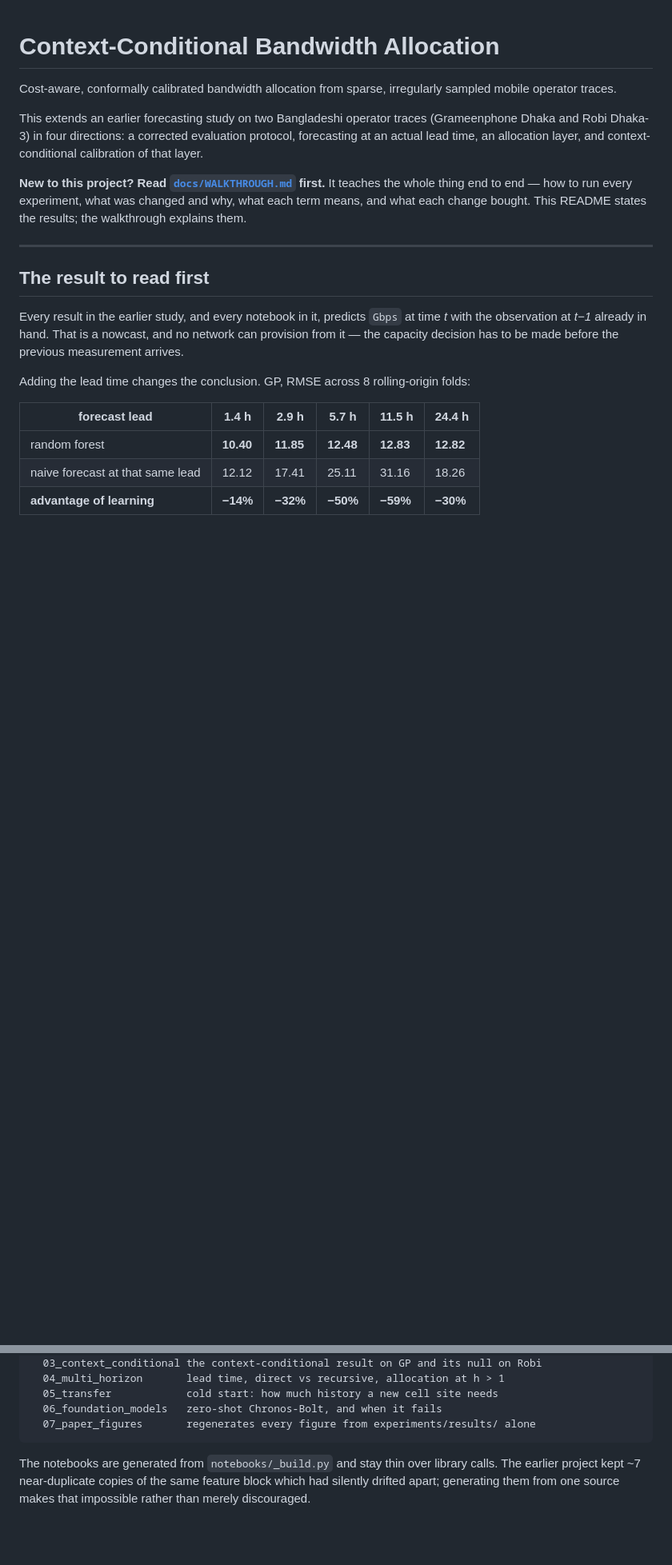
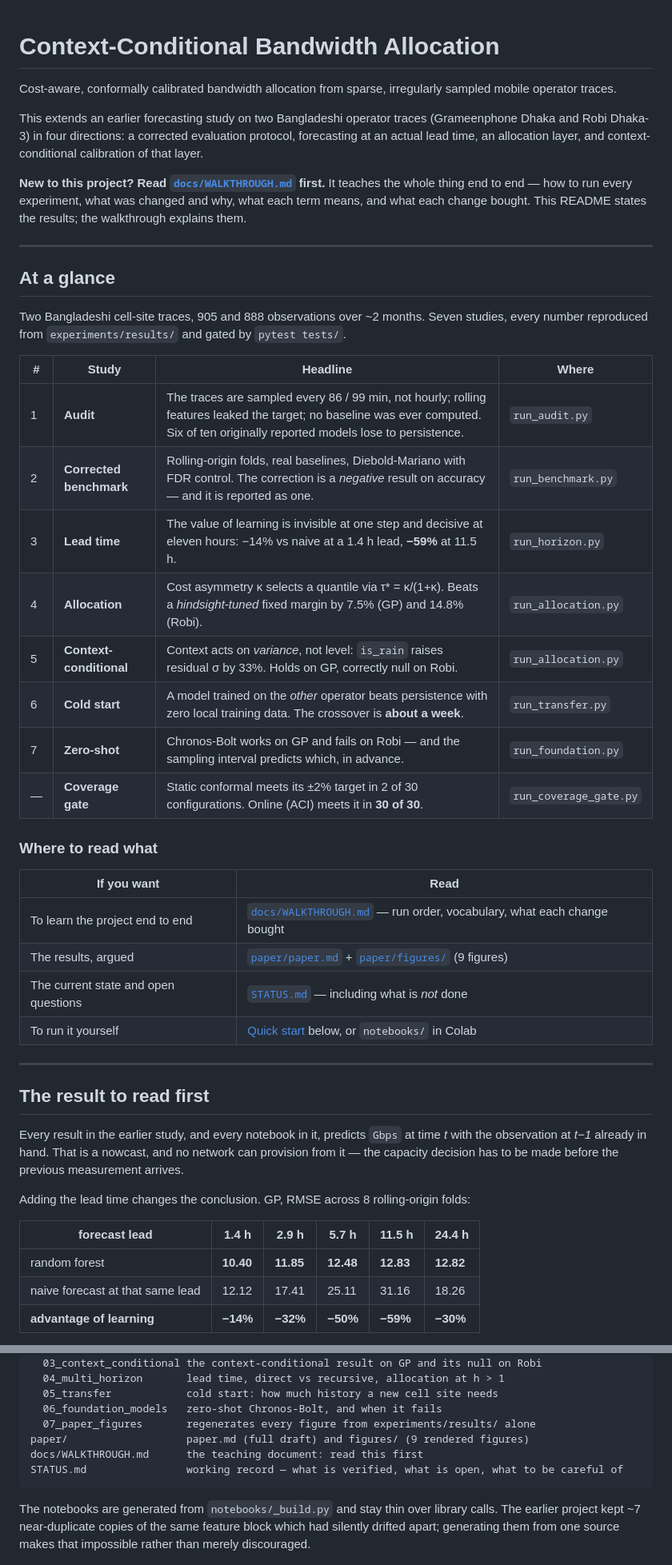
Before and after one commit to sad-code-at/bwalloc, a Markdown page: README.md, 2 parts joined by grey strips. Shown at 80% size. GitHub-like rendering; blank space fills up the shorter version.

````diff
--- a/README.md
+++ b/README.md
@@ -12,6 +12,33 @@ context-conditional calibration of that layer.
 the whole thing end to end — how to run every experiment, what was changed and why, what each
 term means, and what each change bought. This README states the results; the walkthrough
 explains them.
+
+---
+
+## At a glance
+
+Two Bangladeshi cell-site traces, 905 and 888 observations over ~2 months. Seven studies,
+every number reproduced from `experiments/results/` and gated by `pytest tests/`.
+
+| # | Study | Headline | Where |
+|---|---|---|---|
+| 1 | **Audit** | The traces are sampled every 86 / 99 min, not hourly; rolling features leaked the target; no baseline was ever computed. Six of ten originally reported models lose to persistence. | `run_audit.py` |
+| 2 | **Corrected benchmark** | Rolling-origin folds, real baselines, Diebold-Mariano with FDR control. The correction is a *negative* result on accuracy — and it is reported as one. | `run_benchmark.py` |
+| 3 | **Lead time** | The value of learning is invisible at one step and decisive at eleven hours: −14% vs naive at a 1.4 h lead, **−59%** at 11.5 h. | `run_horizon.py` |
+| 4 | **Allocation** | Cost asymmetry κ selects a quantile via τ\* = κ/(1+κ). Beats a *hindsight-tuned* fixed margin by 7.5% (GP) and 14.8% (Robi). | `run_allocation.py` |
+| 5 | **Context-conditional** | Context acts on *variance*, not level: `is_rain` raises residual σ by 33%. Holds on GP, correctly null on Robi. | `run_allocation.py` |
+| 6 | **Cold start** | A model trained on the *other* operator beats persistence with zero local training data. The crossover is **about a week**. | `run_transfer.py` |
+| 7 | **Zero-shot** | Chronos-Bolt works on GP and fails on Robi — and the sampling interval predicts which, in advance. | `run_foundation.py` |
+| — | **Coverage gate** | Static conformal meets its ±2% target in 2 of 30 configurations. Online (ACI) meets it in **30 of 30**. | `run_coverage_gate.py` |
+
+### Where to read what
+
+| If you want | Read |
+|---|---|
+| To learn the project end to end | [`docs/WALKTHROUGH.md`](docs/WALKTHROUGH.md) — run order, vocabulary, what each change bought |
+| The results, argued | [`paper/paper.md`](paper/paper.md) + [`paper/figures/`](paper/figures) (9 figures) |
+| The current state and open questions | [`STATUS.md`](STATUS.md) — including what is *not* done |
+| To run it yourself | [Quick start](#quick-start) below, or `notebooks/` in Colab |
 
 ---
 
@@ -220,6 +311,9 @@ notebooks/               Colab-first analysis notebooks, generated by notebooks/
   05_transfer            cold start: how much history a new cell site needs
   06_foundation_models   zero-shot Chronos-Bolt, and when it fails
   07_paper_figures       regenerates every figure from experiments/results/ alone
+paper/                   paper.md (full draft) and figures/ (9 rendered figures)
+docs/WALKTHROUGH.md      the teaching document: read this first
+STATUS.md                working record — what is verified, what is open, what to be careful of
 ```
 
 The notebooks are generated from `notebooks/_build.py` and stay thin over library
````
Also changed, not shown: other parts of README.md (+65 -1 lines), STATUS.md (+5 -3 lines).
